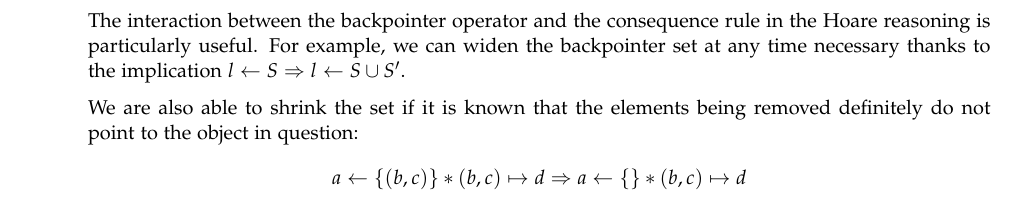
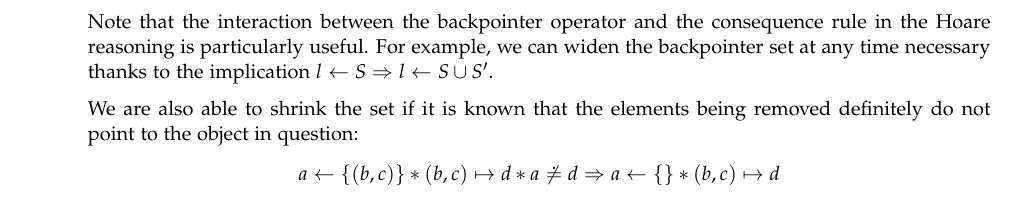
Before and after one commit to IgnoredAmbience/ses, a LaTeX thesis (final.tex): part of page 19 of 37 before the commit and part of page 18 of 37 after it, cut so that both start at the same text. Compiled offline with pdfLaTeX.

Commit message:
sec:backpointers Moved the useful consequence bits before the interesting example that uses them.
Also added a missing "not equal to" clause to one of the implications.

```diff
--- a/final.tex
+++ b/final.tex
@@ -1013,6 +1013,17 @@ The assertion $E_1 \bp E_2$ means that the location $E_1$ may be pointed to by
     & h \equiv (\evalle{E_1}, @bp) \pointsto \_
 \end{align*}
 
+Note that the interaction between the backpointer operator and the consequence rule in the
+Hoare reasoning is particularly useful.
+For example, we can widen the backpointer set at any time necessary thanks to
+the implication $l \bp S \impl l \bp S \cup S'$.
+
+We are also able to shrink the set if it is known that the elements being
+removed definitely do not point to the object in question:
+\[
+  a \bp \{(b,c)\} \sep (b,c) \pointsto d \sep a \not\doteq d \impl a \bp \{\} \sep (b,c) \pointsto d
+\]
+
 Although the backpointer operator would at first seem to not require any
 footprint on the heap (that it would be a \emph{pure} operator), the operator's
 interactions with the spatial elements of the logic may result in unsoundness.
@@ -1050,17 +1061,6 @@ any backpointer assertions about that object.
   how pure assertions behave within Separation Logic (but I guess a part of this
   project is to figure out exactly that!...)}
 \gds{here you go}
-
-The interaction between the backpointer operator and the consequence rule in the
-Hoare reasoning is particularly useful.
-For example, we can widen the backpointer set at any time necessary thanks to
-the implication $l \bp S \impl l \bp S \cup S'$.
-
-We are also able to shrink the set if it is known that the elements being
-removed definitely do not point to the object in question:
-\[
-  a \bp \{(b,c)\} \sep (b,c) \pointsto d \impl a \bp \{\} \sep (b,c) \pointsto d
-\]
 
 \section{Hoare Triples}
 
```
